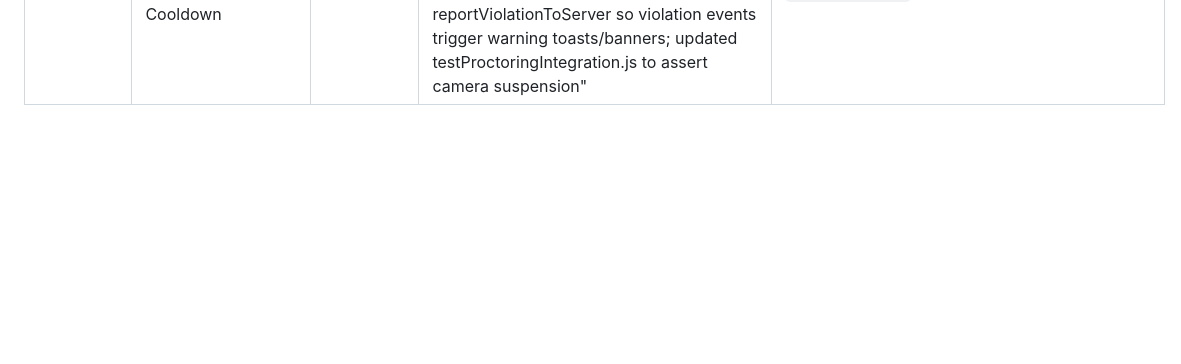
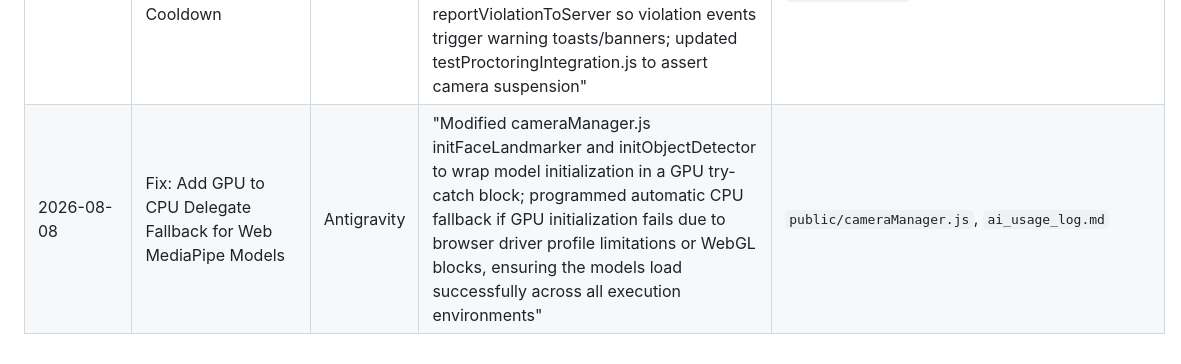
Before and after one commit to sharancode3/Skill-lens-AI, a Markdown page: ai_usage_log.md, the part around the change. Drawn GitHub-style; blank space fills up the shorter version.

Commit message:
docs: log GPU/CPU delegate fallback additions

```diff
--- a/ai_usage_log.md
+++ b/ai_usage_log.md
@@ -151,3 +151,4 @@ This document tracks all AI-assisted actions taken during the hackathon to satis
 | 2026-08-08 | Style Cleanup: Simplified Chat Input Placeholders & Subtext Instructions | Antigravity | "Replaced technical response placeholder in textarea and app.js updateInputArea with a clean, user-friendly 'Type your answer here...' text; simplified description label below input footer container to 'Type your answer here and press Enter to send' for a cleaner and distraction-free workspace layout" | `public/index.html`, `public/app.js`, `ai_usage_log.md` |
 | 2026-08-08 | Fix: Prevent Camera Viewport Cropping & Match 4:3 Aspect Ratio | Antigravity | "Changed video-preview and video-active object-fit classes from object-cover to object-contain to ensure the full camera viewport is visible without top/bottom cropping; resized camera-widget container to 220px width and 165px height to match natural 4:3 webcam capture aspect ratio, ensuring objects/phones held by candidates are fully visible in the frame" | `public/index.html`, `public/style.css`, `ai_usage_log.md` |
 | 2026-08-08 | Rules Update: Connect Camera Proctoring to Suspension & Cooldown | Antigravity | "Updated sessionManager.js reportViolation to suspend candidate for 5 minutes (trigger state=DONE, verdict=would_reject, and register cooldown timer) when total camera/object proctoring violations reach 4 (more than 3 times); added return statement to app.js reportViolationToServer so violation events trigger warning toasts/banners; updated testProctoringIntegration.js to assert camera suspension" | `src/sessionManager.js`, `public/app.js`, `src/testProctoringIntegration.js`, `ai_usage_log.md` |
+| 2026-08-08 | Fix: Add GPU to CPU Delegate Fallback for Web MediaPipe Models | Antigravity | "Modified cameraManager.js initFaceLandmarker and initObjectDetector to wrap model initialization in a GPU try-catch block; programmed automatic CPU fallback if GPU initialization fails due to browser driver profile limitations or WebGL blocks, ensuring the models load successfully across all execution environments" | `public/cameraManager.js`, `ai_usage_log.md` |
```
